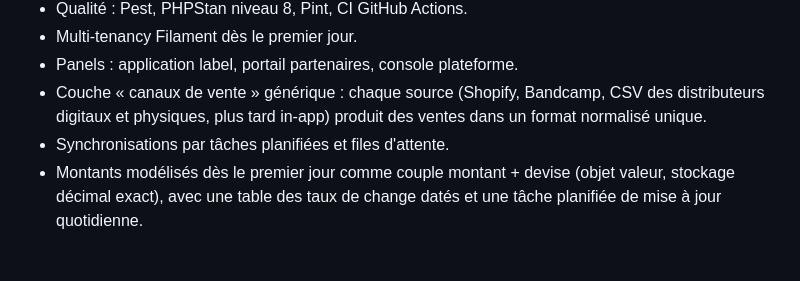
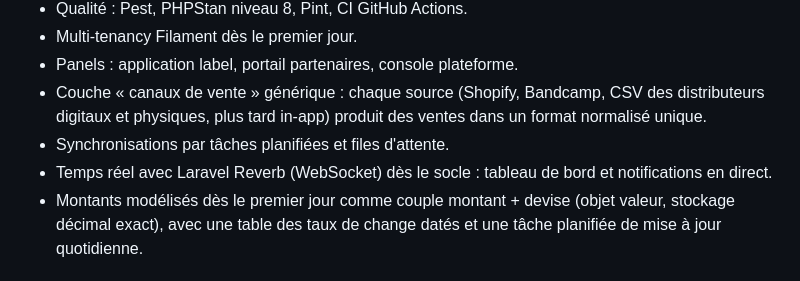
Before and after one commit to cpuchalver/my-label-manager, a Markdown page: docs/cadrage.md, the part around the change. GitHub-like rendering.

```diff
--- a/docs/cadrage.md
+++ b/docs/cadrage.md
@@ -110,6 +110,7 @@ Règles de conduite liées au mode solo :
 - Panels : application label, portail partenaires, console plateforme.
 - Couche « canaux de vente » générique : chaque source (Shopify, Bandcamp, CSV des distributeurs digitaux et physiques, plus tard in-app) produit des ventes dans un format normalisé unique.
 - Synchronisations par tâches planifiées et files d'attente.
+- Temps réel avec Laravel Reverb (WebSocket) dès le socle : tableau de bord et notifications en direct.
 - Montants modélisés dès le premier jour comme couple montant + devise (objet valeur, stockage décimal exact), avec une table des taux de change datés et une tâche planifiée de mise à jour quotidienne.
 
 ## 8. Découpage et calendrier
```
Also changed, not shown: docs/specs-mvp.md (+3 -1 lines).
